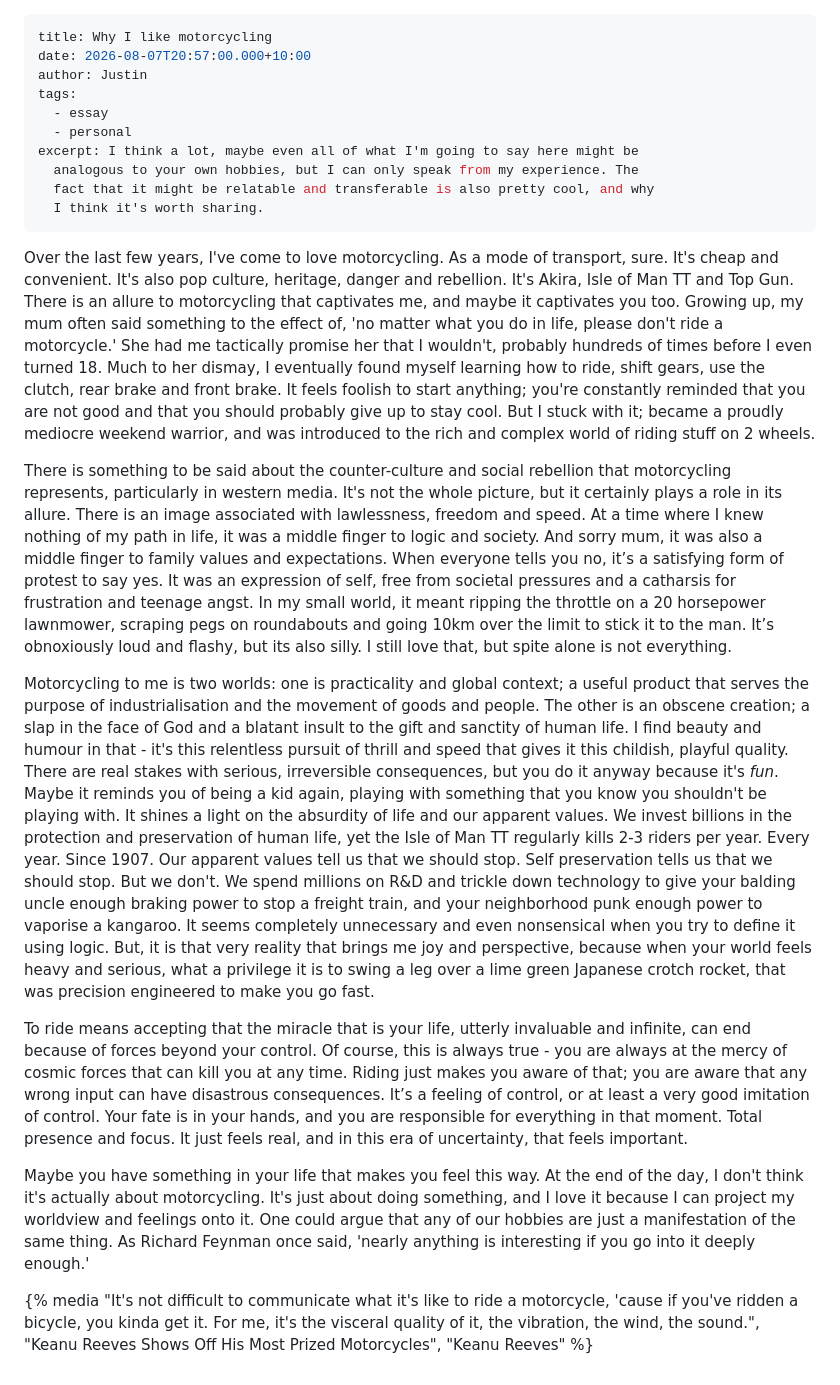
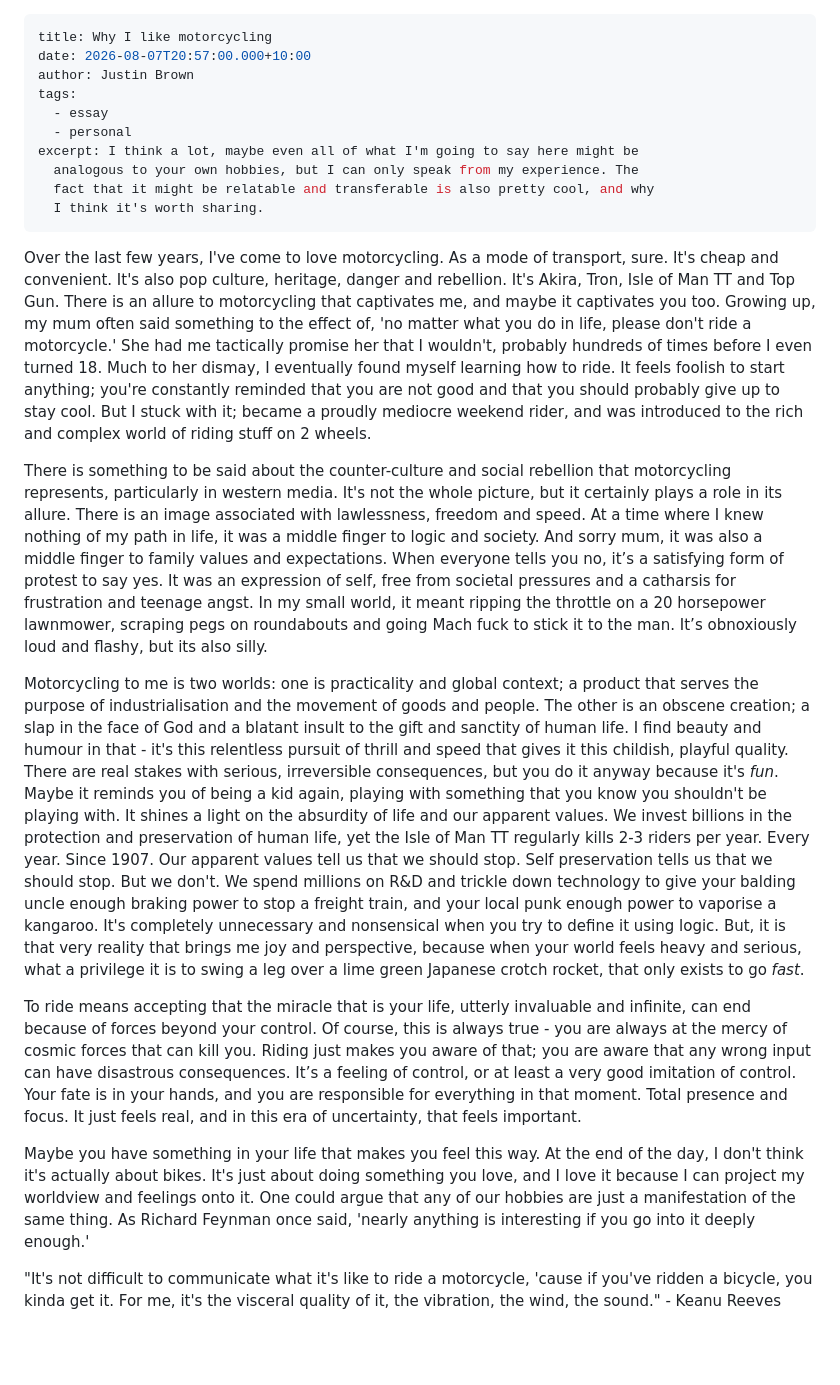
Before and after one commit to ollielopez0203/I-Like-Writing, a Markdown page: src/articles/why-i-like-motorcycling.md, the part around the change. Drawn GitHub-style; blank space fills up the shorter version.

Commit message:
Update Article “why-i-like-motorcycling”

```diff
--- a/src/articles/why-i-like-motorcycling.md
+++ b/src/articles/why-i-like-motorcycling.md
@@ -1,7 +1,7 @@
 ---
 title: Why I like motorcycling
 date: 2026-08-07T20:57:00.000+10:00
-author: Justin
+author: Justin Brown
 tags:
   - essay
   - personal
@@ -10,14 +10,14 @@ excerpt: I think a lot, maybe even all of what I'm going to say here might be
   fact that it might be relatable and transferable is also pretty cool, and why
   I think it's worth sharing.
 ---
-Over the last few years, I've come to love motorcycling. As a mode of transport, sure. It's cheap and convenient. It's also pop culture, heritage, danger and rebellion. It's Akira, Isle of Man TT and Top Gun. There is an allure to motorcycling that captivates me, and maybe it captivates you too. Growing up, my mum often said something to the effect of, 'no matter what you do in life, please don't ride a motorcycle.' She had me tactically promise her that I wouldn't, probably hundreds of times before I even turned 18. Much to her dismay, I eventually found myself learning how to ride, shift gears, use the clutch, rear brake and front brake. It feels foolish to start anything; you're constantly reminded that you are not good and that you should probably give up to stay cool. But I stuck with it; became a proudly mediocre weekend warrior, and was introduced to the rich and complex world of riding stuff on 2 wheels.
+Over the last few years, I've come to love motorcycling. As a mode of transport, sure. It's cheap and convenient. It's also pop culture, heritage, danger and rebellion. It's Akira, Tron, Isle of Man TT and Top Gun. There is an allure to motorcycling that captivates me, and maybe it captivates you too. Growing up, my mum often said something to the effect of, 'no matter what you do in life, please don't ride a motorcycle.' She had me tactically promise her that I wouldn't, probably hundreds of times before I even turned 18. Much to her dismay, I eventually found myself learning how to ride. It feels foolish to start anything; you're constantly reminded that you are not good and that you should probably give up to stay cool. But I stuck with it; became a proudly mediocre weekend rider, and was introduced to the rich and complex world of riding stuff on 2 wheels.
 
-There is something to be said about the counter-culture and social rebellion that motorcycling represents, particularly in western media. It's not the whole picture, but it certainly plays a role in its allure. There is an image associated with lawlessness, freedom and speed. At a time where I knew nothing of my path in life, it was a middle finger to logic and society. And sorry mum, it was also a middle finger to family values and expectations. When everyone tells you no, it’s a satisfying form of protest to say yes. It was an expression of self, free from societal pressures and a catharsis for frustration and teenage angst. In my small world, it meant ripping the throttle on a 20 horsepower lawnmower, scraping pegs on roundabouts and going 10km over the limit to stick it to the man. It’s obnoxiously loud and flashy, but its also silly. I still love that, but spite alone is not everything.
+There is something to be said about the counter-culture and social rebellion that motorcycling represents, particularly in western media. It's not the whole picture, but it certainly plays a role in its allure. There is an image associated with lawlessness, freedom and speed. At a time where I knew nothing of my path in life, it was a middle finger to logic and society. And sorry mum, it was also a middle finger to family values and expectations. When everyone tells you no, it’s a satisfying form of protest to say yes. It was an expression of self, free from societal pressures and a catharsis for frustration and teenage angst. In my small world, it meant ripping the throttle on a 20 horsepower lawnmower, scraping pegs on roundabouts and going Mach fuck to stick it to the man. It’s obnoxiously loud and flashy, but its also silly.
 
-Motorcycling to me is two worlds: one is practicality and global context; a useful product that serves the purpose of industrialisation and the movement of goods and people. The other is an obscene creation; a slap in the face of God and a blatant insult to the gift and sanctity of human life. I find beauty and humour in that - it's this relentless pursuit of thrill and speed that gives it this childish, playful quality. There are real stakes with serious, irreversible consequences, but you do it anyway because it's *fun*. Maybe it reminds you of being a kid again, playing with something that you know you shouldn't be playing with. It shines a light on the absurdity of life and our apparent values. We invest billions in the protection and preservation of human life, yet the Isle of Man TT regularly kills 2-3 riders per year. Every year. Since 1907. Our apparent values tell us that we should stop. Self preservation tells us that we should stop. But we don't. We spend millions on R&D and trickle down technology to give your balding uncle enough braking power to stop a freight train, and your neighborhood punk enough power to vaporise a kangaroo. It seems completely unnecessary and even nonsensical when you try to define it using logic. But, it is that very reality that brings me joy and perspective, because when your world feels heavy and serious, what a privilege it is to swing a leg over a lime green Japanese crotch rocket, that was precision engineered to make you go fast.
+Motorcycling to me is two worlds: one is practicality and global context; a product that serves the purpose of industrialisation and the movement of goods and people. The other is an obscene creation; a slap in the face of God and a blatant insult to the gift and sanctity of human life. I find beauty and humour in that - it's this relentless pursuit of thrill and speed that gives it this childish, playful quality. There are real stakes with serious, irreversible consequences, but you do it anyway because it's *fun*. Maybe it reminds you of being a kid again, playing with something that you know you shouldn't be playing with. It shines a light on the absurdity of life and our apparent values. We invest billions in the protection and preservation of human life, yet the Isle of Man TT regularly kills 2-3 riders per year. Every year. Since 1907. Our apparent values tell us that we should stop. Self preservation tells us that we should stop. But we don't. We spend millions on R&D and trickle down technology to give your balding uncle enough braking power to stop a freight train, and your local punk enough power to vaporise a kangaroo. It's completely unnecessary and nonsensical when you try to define it using logic. But, it is that very reality that brings me joy and perspective, because when your world feels heavy and serious, what a privilege it is to swing a leg over a lime green Japanese crotch rocket, that only exists to go *fast*.
 
-To ride means accepting that the miracle that is your life, utterly invaluable and infinite, can end because of forces beyond your control. Of course, this is always true - you are always at the mercy of cosmic forces that can kill you at any time. Riding just makes you aware of that; you are aware that any wrong input can have disastrous consequences. It’s a feeling of control, or at least a very good imitation of control. Your fate is in your hands, and you are responsible for everything in that moment. Total presence and focus. It just feels real, and in this era of uncertainty, that feels important.
+To ride means accepting that the miracle that is your life, utterly invaluable and infinite, can end because of forces beyond your control. Of course, this is always true - you are always at the mercy of cosmic forces that can kill you. Riding just makes you aware of that; you are aware that any wrong input can have disastrous consequences. It’s a feeling of control, or at least a very good imitation of control. Your fate is in your hands, and you are responsible for everything in that moment. Total presence and focus. It just feels real, and in this era of uncertainty, that feels important.
 
-Maybe you have something in your life that makes you feel this way. At the end of the day, I don't think it's actually about motorcycling. It's just about doing something, and I love it because I can project my worldview and feelings onto it. One could argue that any of our hobbies are just a manifestation of the same thing. As Richard Feynman once said, 'nearly anything is interesting if you go into it deeply enough.'
+Maybe you have something in your life that makes you feel this way. At the end of the day, I don't think it's actually about bikes. It's just about doing something you love, and I love it because I can project my worldview and feelings onto it. One could argue that any of our hobbies are just a manifestation of the same thing. As Richard Feynman once said, 'nearly anything is interesting if you go into it deeply enough.'
 
-{% media "It's not difficult to communicate what it's like to ride a motorcycle, 'cause if you've ridden a bicycle, you kinda get it. For me, it's the visceral quality of it, the vibration, the wind, the sound.", "Keanu Reeves Shows Off His Most Prized Motorcycles", "Keanu Reeves" %}
+"It's not difficult to communicate what it's like to ride a motorcycle, 'cause if you've ridden a bicycle, you kinda get it. For me, it's the visceral quality of it, the vibration, the wind, the sound." - Keanu Reeves
```
